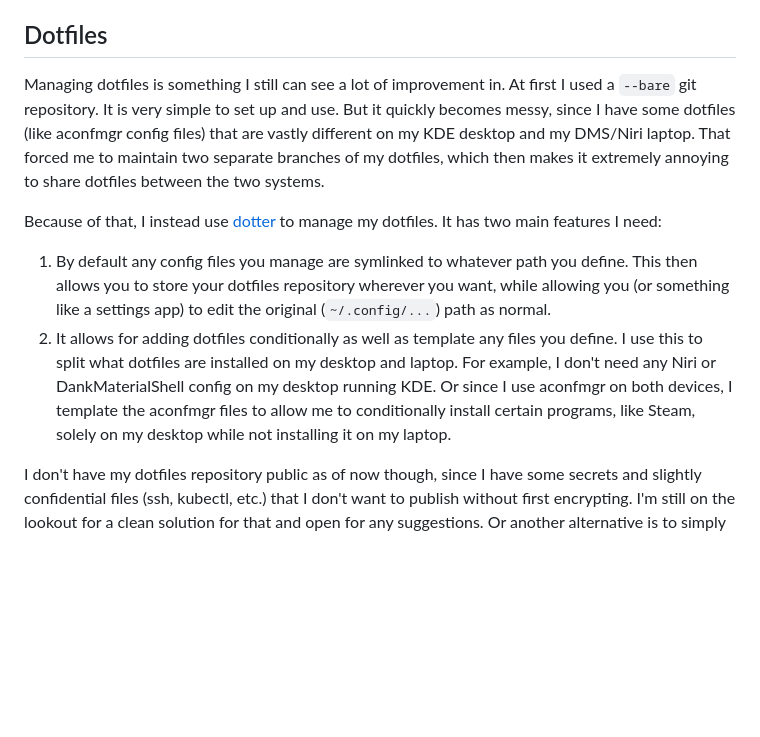
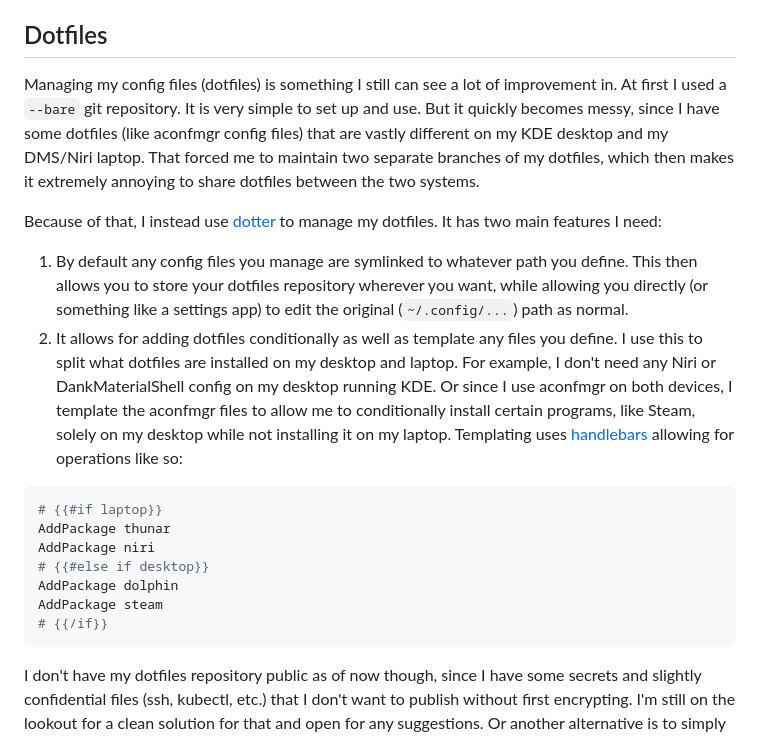
Before and after one commit to markbeep/htmx-blog, a Markdown page: content/posts/my-tools.md, the part around one of its changes. Rendered like a GitHub page; blank space fills up the shorter version.

````diff
--- a/content/posts/my-tools.md
+++ b/content/posts/my-tools.md
@@ -104,12 +105,22 @@ To summarize, I personally find mise one of the best devtools and a must-have if
 
 ## Dotfiles
 
-Managing dotfiles is something I still can see a lot of improvement in. At first I used a `--bare` git repository. It is very simple to set up and use. But it quickly becomes messy, since I have some dotfiles (like aconfmgr config files) that are vastly different on my KDE desktop and my DMS/Niri laptop. That forced me to maintain two separate branches of my dotfiles, which then makes it extremely annoying to share dotfiles between the two systems.
+Managing my config files (dotfiles) is something I still can see a lot of improvement in. At first I used a `--bare` git repository. It is very simple to set up and use. But it quickly becomes messy, since I have some dotfiles (like aconfmgr config files) that are vastly different on my KDE desktop and my DMS/Niri laptop. That forced me to maintain two separate branches of my dotfiles, which then makes it extremely annoying to share dotfiles between the two systems.
 
 Because of that, I instead use [dotter](https://github.com/SuperCuber/dotter) to manage my dotfiles. It has two main features I need:
 
-1. By default any config files you manage are symlinked to whatever path you define. This then allows you to store your dotfiles repository wherever you want, while allowing you (or something like a settings app) to edit the original (`~/.config/...`) path as normal.
-2. It allows for adding dotfiles conditionally as well as template any files you define. I use this to split what dotfiles are installed on my desktop and laptop. For example, I don't need any Niri or DankMaterialShell config on my desktop running KDE. Or since I use aconfmgr on both devices, I template the aconfmgr files to allow me to conditionally install certain programs, like Steam, solely on my desktop while not installing it on my laptop.
+1. By default any config files you manage are symlinked to whatever path you define. This then allows you to store your dotfiles repository wherever you want, while allowing you directly (or something like a settings app) to edit the original (`~/.config/...`) path as normal.
+2. It allows for adding dotfiles conditionally as well as template any files you define. I use this to split what dotfiles are installed on my desktop and laptop. For example, I don't need any Niri or DankMaterialShell config on my desktop running KDE. Or since I use aconfmgr on both devices, I template the aconfmgr files to allow me to conditionally install certain programs, like Steam, solely on my desktop while not installing it on my laptop. Templating uses [handlebars](https://github.com/SuperCuber/dotter/wiki/2.-Symbolic-links-and-Templates#templating) allowing for operations like so:
+
+```sh
+# {{#if laptop}}
+AddPackage thunar
+AddPackage niri
+# {{#else if desktop}}
+AddPackage dolphin
+AddPackage steam
+# {{/if}}
+```
 
 I don't have my dotfiles repository public as of now though, since I have some secrets and slightly confidential files (ssh, kubectl, etc.) that I don't want to publish without first encrypting. I'm still on the lookout for a clean solution for that and open for any suggestions. Or another alternative is to simply keep the repository private as it is now.
 
````
Also changed, not shown: other parts of content/posts/my-tools.md (+51 -17 lines).
